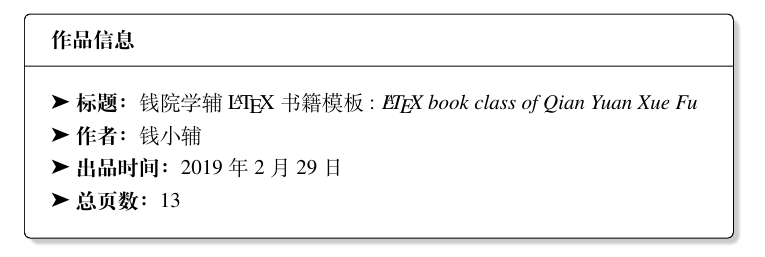
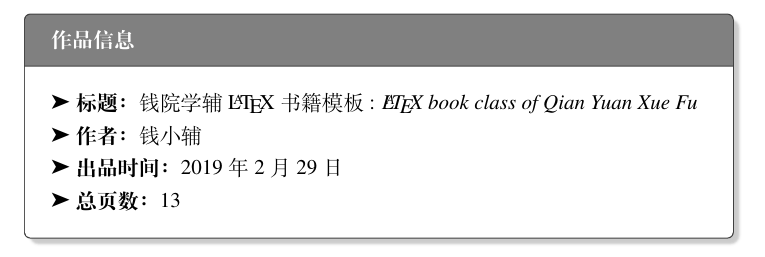
Before and after one commit to qyxf/qyxf-book, a LaTeX book (demo.tex): part of page 2 of 17, cut so that both start at the same text. Compiled offline with XeLaTeX; a missing font is replaced by an installed copy or a similar font.

Commit message:
change back in demo

```diff
--- a/demo.tex
+++ b/demo.tex
@@ -4,7 +4,7 @@
     oneside,
     openany,
     b5paper,
-    colorscheme = black  % 请根据需要选择或定制配色方案
+    colorscheme = basic  % 请根据需要选择或定制配色方案
 ]{qyxf-book}
 
 \title{钱院学辅 \LaTeX 书籍模板}
```
